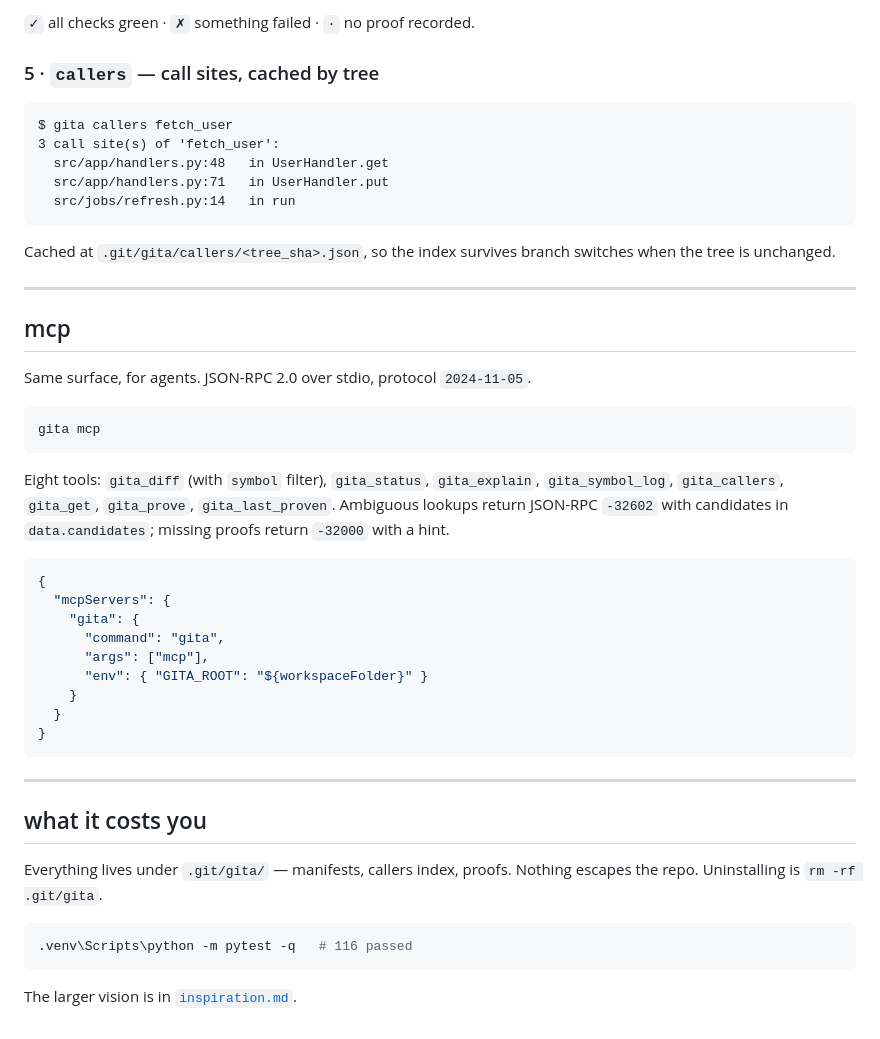
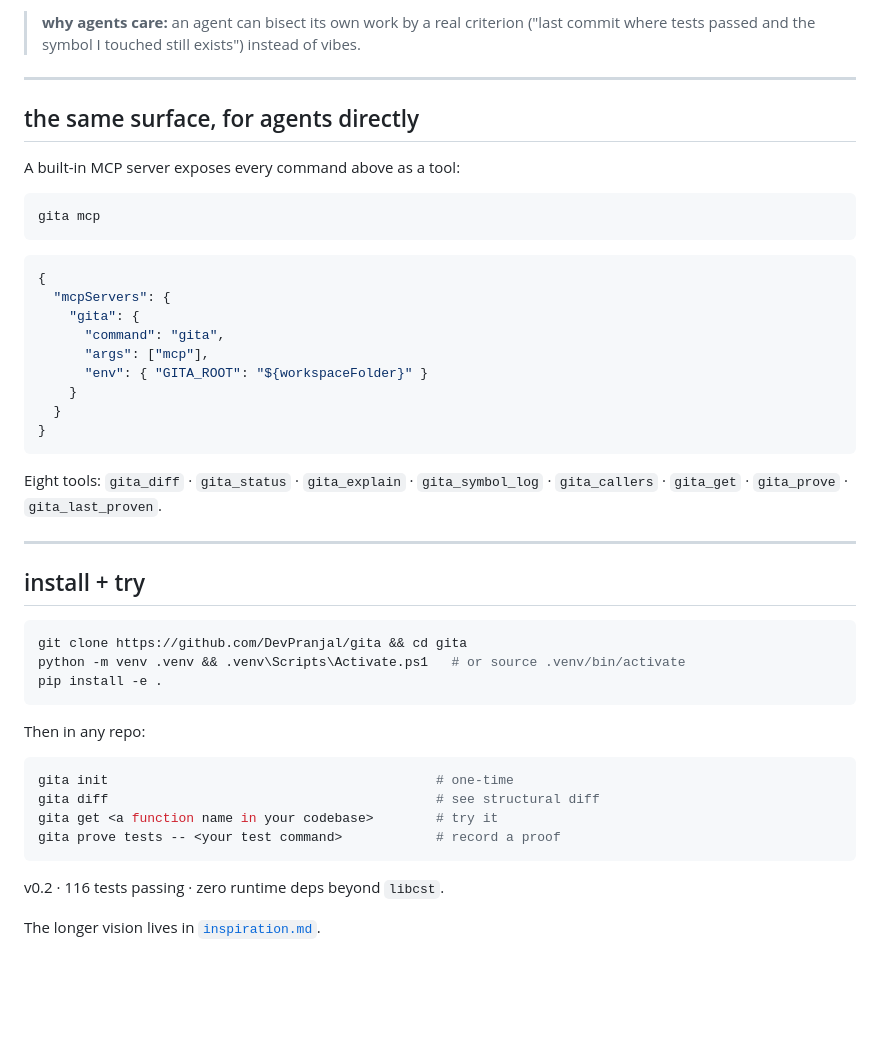
Before and after one commit to DevPranjal/gita, a Markdown page: README.md, the part around one of its changes. GitHub-like rendering; blank space fills up the shorter version.

````diff
--- a/README.md
+++ b/README.md
@@ -98,32 +88,16 @@ e99880d  ·  get: walk one rename hop backward
-`✓` all checks green · `✗` something failed · `·` no proof recorded.
-
-### 5 · `callers` — call sites, cached by tree
-
-```text
-$ gita callers fetch_user
-3 call site(s) of 'fetch_user':
-  src/app/handlers.py:48   in UserHandler.get
-  src/app/handlers.py:71   in UserHandler.put
-  src/jobs/refresh.py:14   in run
-```
-
-Cached at `.git/gita/callers/<tree_sha>.json`, so the index survives branch
-switches when the tree is unchanged.
+> **why agents care:** an agent can bisect its own work by a real criterion
+> ("last commit where tests passed and the symbol I touched still exists")
+> instead of vibes.
 
 ---
 
-## mcp
+## the same surface, for agents directly
 
-Same surface, for agents. JSON-RPC 2.0 over stdio, protocol `2024-11-05`.
+A built-in MCP server exposes every command above as a tool:
 
 ```sh
 gita mcp
 ```
-
-Eight tools: `gita_diff` (with `symbol` filter), `gita_status`, `gita_explain`,
-`gita_symbol_log`, `gita_callers`, `gita_get`, `gita_prove`, `gita_last_proven`.
-Ambiguous lookups return JSON-RPC `-32602` with candidates in `data.candidates`;
-missing proofs return `-32000` with a hint.
 
 ```json
 {
@@ -137,15 +111,28 @@ missing proofs return `-32000` with a hint.
 }
 ```
 
+Eight tools: `gita_diff` · `gita_status` · `gita_explain` · `gita_symbol_log`
+· `gita_callers` · `gita_get` · `gita_prove` · `gita_last_proven`.
+
 ---
 
-## what it costs you
-
-Everything lives under `.git/gita/` — manifests, callers index, proofs.
-Nothing escapes the repo. Uninstalling is `rm -rf .git/gita`.
+## install + try
 
 ```sh
-.venv\Scripts\python -m pytest -q   # 116 passed
+git clone https://github.com/DevPranjal/gita && cd gita
+python -m venv .venv && .venv\Scripts\Activate.ps1   # or source .venv/bin/activate
+pip install -e .
 ```
 
-The larger vision is in [`inspiration.md`](./inspiration.md).
+Then in any repo:
+
+```sh
+gita init                                          # one-time
+gita diff                                          # see structural diff
+gita get <a function name in your codebase>        # try it
+gita prove tests -- <your test command>            # record a proof
+```
+
+v0.2 · 116 tests passing · zero runtime deps beyond `libcst`.
+
+The longer vision lives in [`inspiration.md`](./inspiration.md).
````
Also changed, not shown: other parts of README.md (+53 -63 lines).
